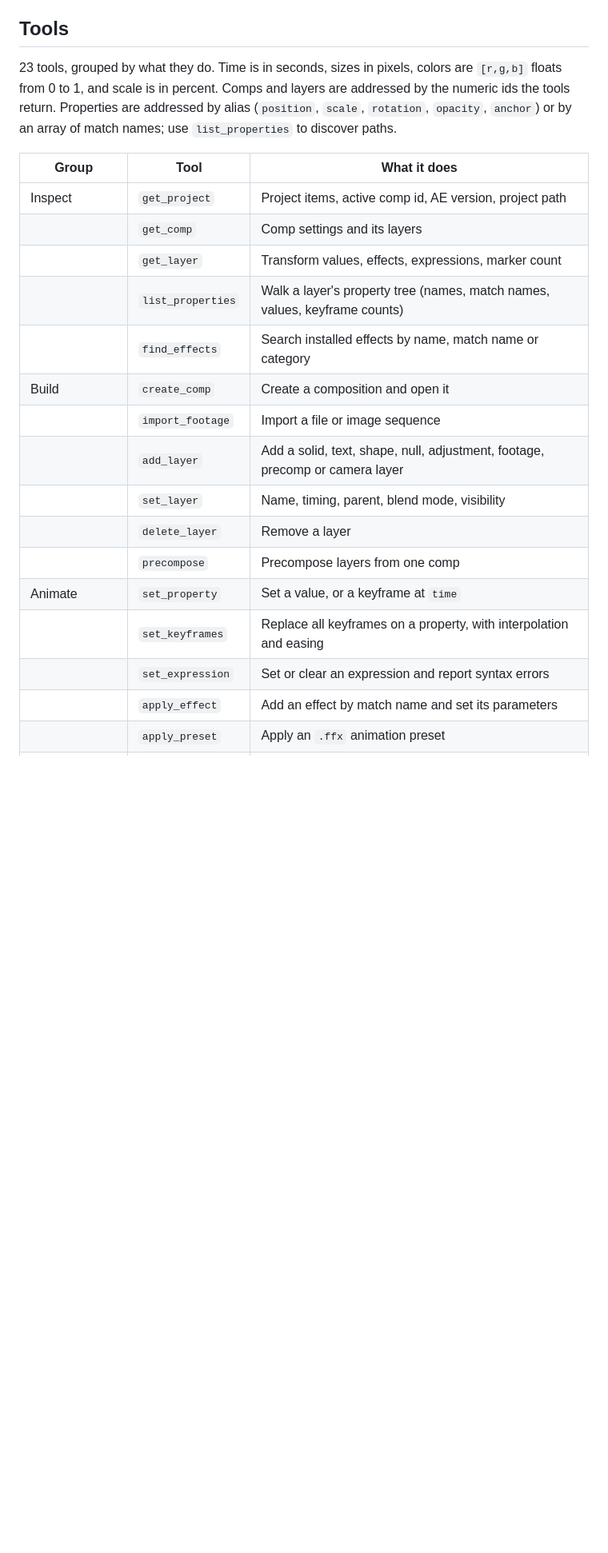
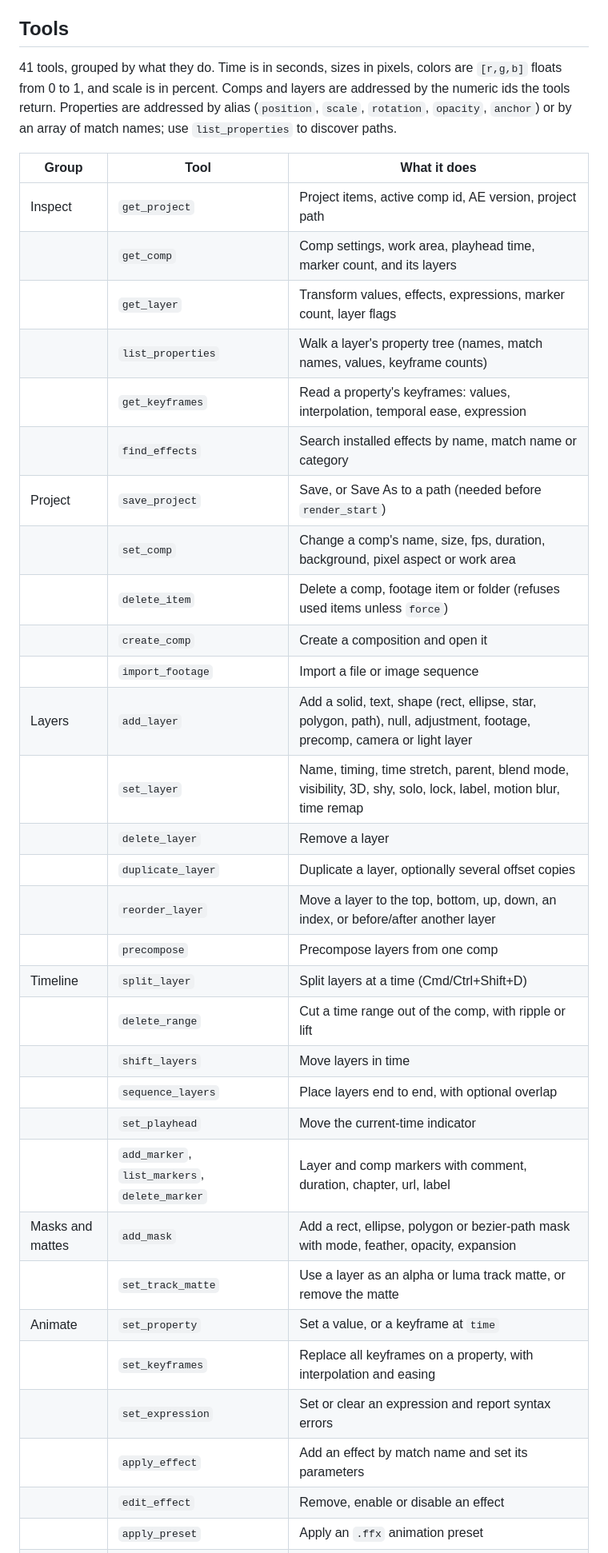
Before and after one commit to dha-aa/ae-motion, a Markdown page: README.md, the part around one of its changes. Shown at 80% size. Drawn GitHub-style; blank space fills up the shorter version.

Commit message:
Document the new tools and timeline editing in the README
Updates the tool table (41 tools), adds a timeline editing section and behavior notes, and refreshes the test status.

```diff
--- a/README.md
+++ b/README.md
@@ -118,25 +118,40 @@ If a call fails, the error includes a code and a hint. See [Troubleshooting](#tr
 
 ## Tools
 
-23 tools, grouped by what they do. Time is in seconds, sizes in pixels, colors are `[r,g,b]` floats from 0 to 1, and scale is in percent. Comps and layers are addressed by the numeric ids the tools return. Properties are addressed by alias (`position`, `scale`, `rotation`, `opacity`, `anchor`) or by an array of match names; use `list_properties` to discover paths.
+41 tools, grouped by what they do. Time is in seconds, sizes in pixels, colors are `[r,g,b]` floats from 0 to 1, and scale is in percent. Comps and layers are addressed by the numeric ids the tools return. Properties are addressed by alias (`position`, `scale`, `rotation`, `opacity`, `anchor`) or by an array of match names; use `list_properties` to discover paths.
 
 | Group | Tool | What it does |
 |---|---|---|
 | Inspect | `get_project` | Project items, active comp id, AE version, project path |
-| | `get_comp` | Comp settings and its layers |
-| | `get_layer` | Transform values, effects, expressions, marker count |
+| | `get_comp` | Comp settings, work area, playhead time, marker count, and its layers |
+| | `get_layer` | Transform values, effects, expressions, marker count, layer flags |
 | | `list_properties` | Walk a layer's property tree (names, match names, values, keyframe counts) |
+| | `get_keyframes` | Read a property's keyframes: values, interpolation, temporal ease, expression |
 | | `find_effects` | Search installed effects by name, match name or category |
-| Build | `create_comp` | Create a composition and open it |
+| Project | `save_project` | Save, or Save As to a path (needed before `render_start`) |
+| | `set_comp` | Change a comp's name, size, fps, duration, background, pixel aspect or work area |
+| | `delete_item` | Delete a comp, footage item or folder (refuses used items unless `force`) |
+| | `create_comp` | Create a composition and open it |
 | | `import_footage` | Import a file or image sequence |
-| | `add_layer` | Add a solid, text, shape, null, adjustment, footage, precomp or camera layer |
-| | `set_layer` | Name, timing, parent, blend mode, visibility |
+| Layers | `add_layer` | Add a solid, text, shape (rect, ellipse, star, polygon, path), null, adjustment, footage, precomp, camera or light layer |
+| | `set_layer` | Name, timing, time stretch, parent, blend mode, visibility, 3D, shy, solo, lock, label, motion blur, time remap |
 | | `delete_layer` | Remove a layer |
+| | `duplicate_layer` | Duplicate a layer, optionally several offset copies |
+| | `reorder_layer` | Move a layer to the top, bottom, up, down, an index, or before/after another layer |
 | | `precompose` | Precompose layers from one comp |
+| Timeline | `split_layer` | Split layers at a time (Cmd/Ctrl+Shift+D) |
+| | `delete_range` | Cut a time range out of the comp, with ripple or lift |
+| | `shift_layers` | Move layers in time |
+| | `sequence_layers` | Place layers end to end, with optional overlap |
+| | `set_playhead` | Move the current-time indicator |
+| | `add_marker`, `list_markers`, `delete_marker` | Layer and comp markers with comment, duration, chapter, url, label |
+| Masks and mattes | `add_mask` | Add a rect, ellipse, polygon or bezier-path mask with mode, feather, opacity, expansion |
+| | `set_track_matte` | Use a layer as an alpha or luma track matte, or remove the matte |
 | Animate | `set_property` | Set a value, or a keyframe at `time` |
 | | `set_keyframes` | Replace all keyframes on a property, with interpolation and easing |
 | | `set_expression` | Set or clear an expression and report syntax errors |
 | | `apply_effect` | Add an effect by match name and set its parameters |
+| | `edit_effect` | Remove, enable or disable an effect |
 | | `apply_preset` | Apply an `.ffx` animation preset |
 | | `set_text` | Text content, font, size, color, tracking, justification |
 | | `stagger` | Offset existing keyframes across layers |
```
Also changed, not shown: other parts of README.md (+16 -1 lines).
